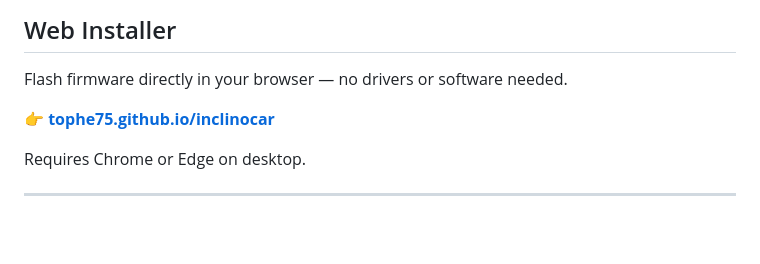
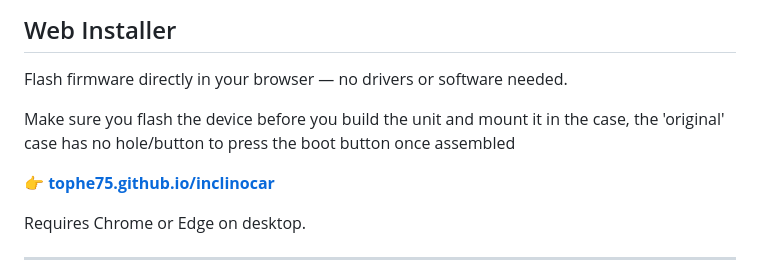
Before and after one commit to tophe75/inclinocar, a Markdown page: README.md, the part around the change. GitHub-like rendering; blank space fills up the shorter version.

Commit message:
Update README with flashing instructions
Added a note about flashing the device before assembly.

```diff
--- a/README.md
+++ b/README.md
@@ -5,6 +5,8 @@ Rooftop tent leveling assistant using ESP32-C3 and MPU-6050. Displays real-time
 ## Web Installer
 
 Flash firmware directly in your browser — no drivers or software needed.
+
+Make sure you flash the device before you build the unit and mount it in the case, the 'original' case has no hole/button to press the boot button once assembled
 
 👉 **[tophe75.github.io/inclinocar](https://tophe75.github.io/inclinocar/)**
 
```
